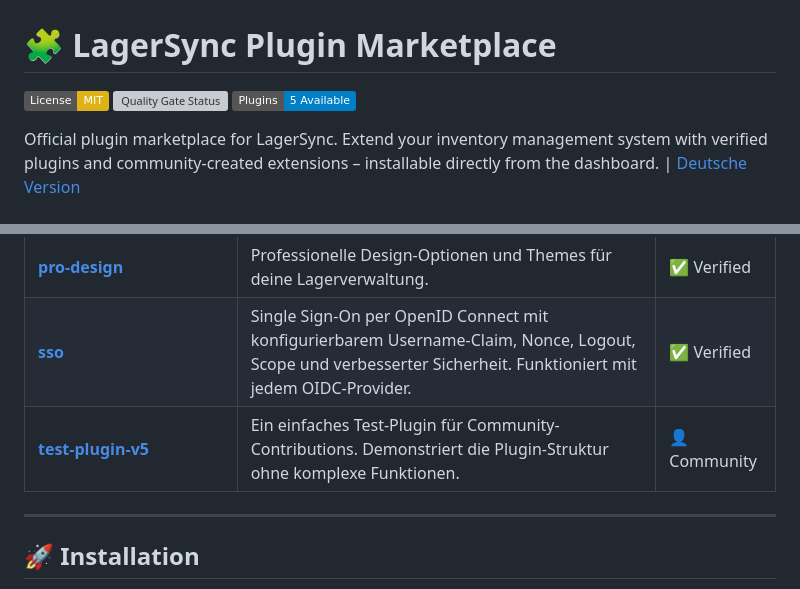
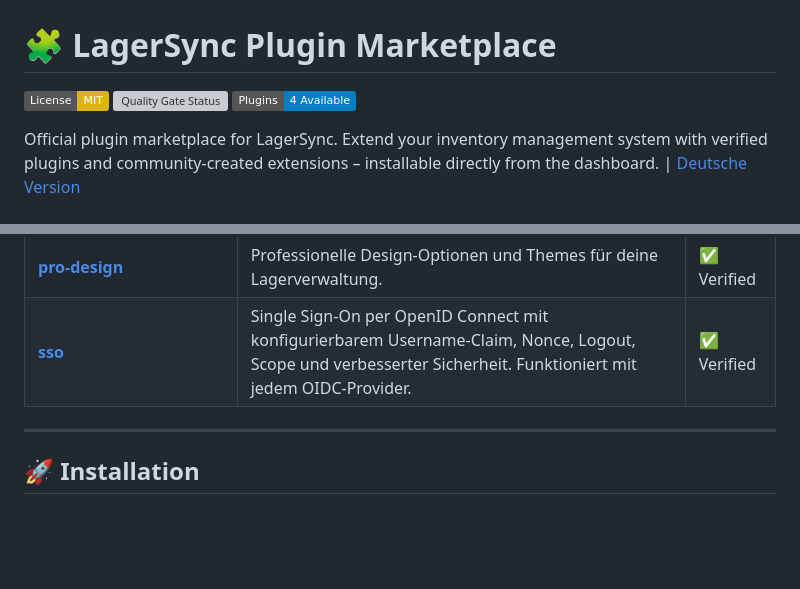
Before and after one commit to Gamerhund/lagersync-plugins, a Markdown page: README_EN.md, 2 parts joined by grey strips. Rendered like a GitHub page; badges without logos; blank space fills up the shorter version; grey boxes are pictures that could not be loaded.

Commit message:
Update available plugins count in README (#20)
Updated the number of available plugins from 5 to 4 in the README.

```diff
--- a/README_EN.md
+++ b/README_EN.md
@@ -2,7 +2,7 @@
 
 [![License: MIT](https://img.shields.io/badge/License-MIT-yellow.svg)](LICENSE)
 [![Quality Gate Status](https://sonarcloud.io/api/project_badges/measure?project=Gamerhund_lagersync-plugins&metric=alert_status)](https://sonarcloud.io/summary/new_code?id=Gamerhund_lagersync-plugins)
-[![Plugins](https://img.shields.io/badge/Plugins-5%20Available-blue.svg)](plugins/)
+[![Plugins](https://img.shields.io/badge/Plugins-4%20Available-blue.svg)](plugins/)
 
 Official plugin marketplace for LagerSync. Extend your inventory management system with verified plugins and community-created extensions – installable directly from the dashboard. | [Deutsche Version](README.md)
 
@@ -16,7 +16,6 @@ Official plugin marketplace for LagerSync. Extend your inventory management syst
 | [**low_stock_notifications**](plugins/low_stock_notifications/) | Benachrichtigungen per Telegram, Discord, Webhook oder E-Mail. | ✅ Verified |
 | [**pro-design**](plugins/pro-design/) | Professionelle Design-Optionen und Themes für deine Lagerverwaltung. | ✅ Verified |
 | [**sso**](plugins/sso/) | Single Sign-On per OpenID Connect mit konfigurierbarem Username-Claim, Nonce, Logout, Scope und verbesserter Sicherheit. Funktioniert mit jedem OIDC-Provider. | ✅ Verified |
-| [**test-plugin-v5**](plugins/test-plugin-v5/) | Ein einfaches Test-Plugin für Community-Contributions. Demonstriert die Plugin-Struktur ohne komplexe Funktionen. | 👤 Community |
 
 ---
 
```
